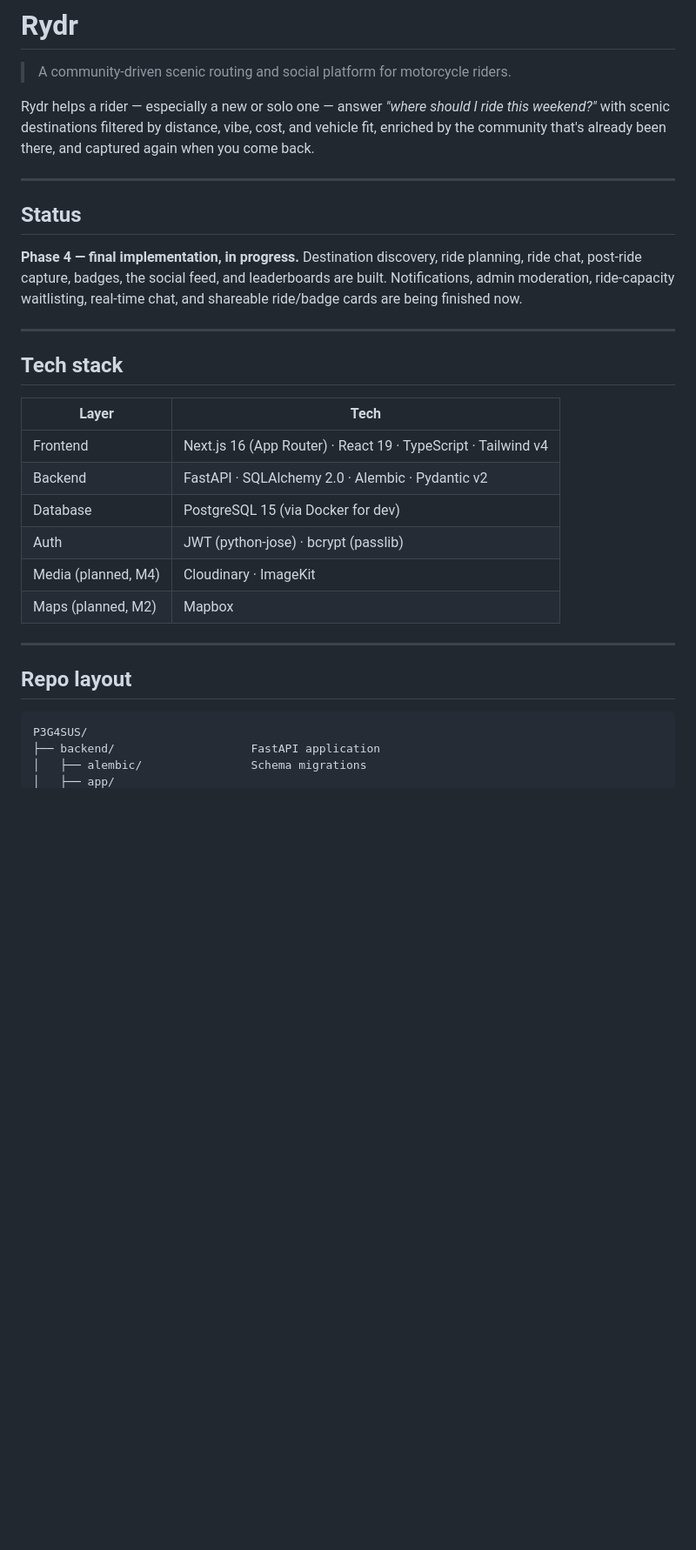
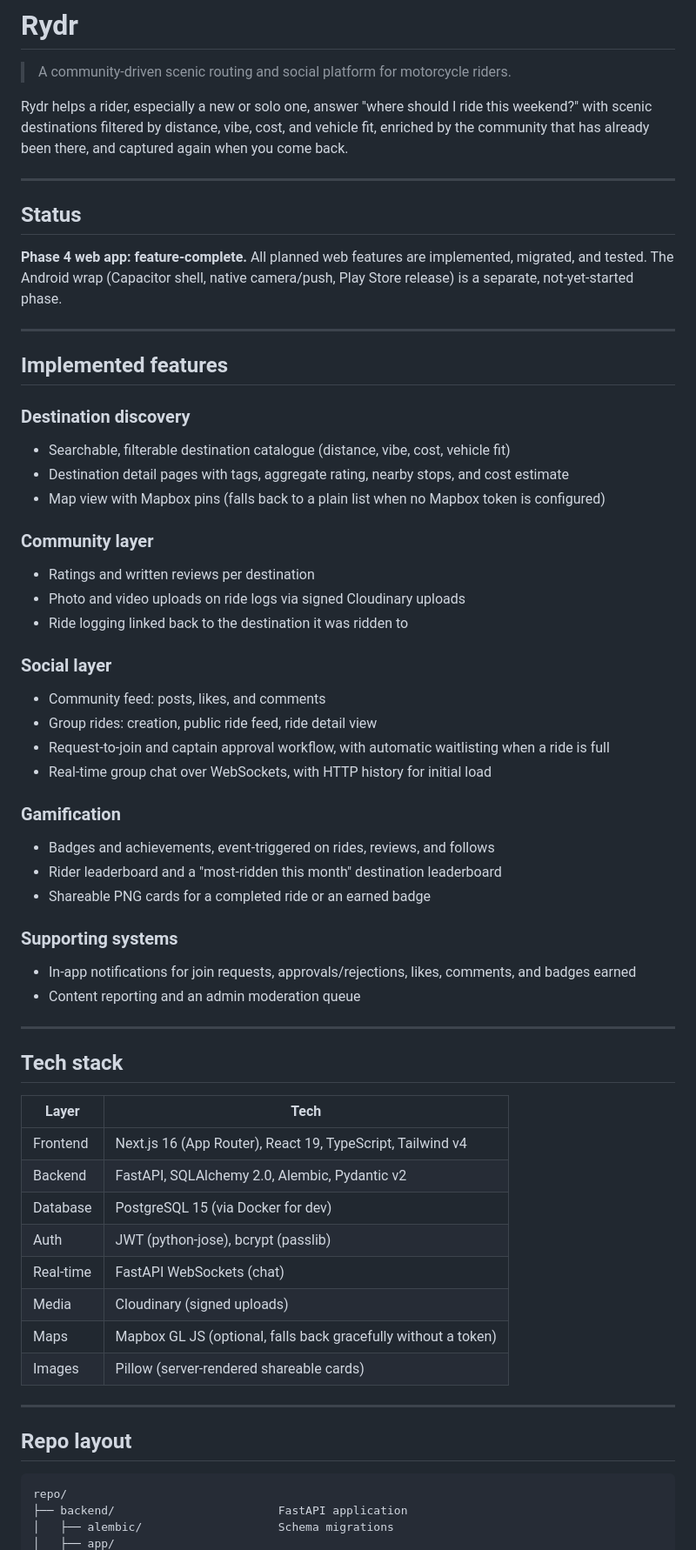
Before and after one commit to gowtham-sai-yadav/Rydr, a Markdown page: README.md, the part around one of its changes. Shown at 87% size. Drawn GitHub-style; blank space fills up the shorter version.

````diff
--- a/README.md
+++ b/README.md
@@ -2,13 +2,42 @@
 
 > A community-driven scenic routing and social platform for motorcycle riders.
 
-Rydr helps a rider — especially a new or solo one — answer *"where should I ride this weekend?"* with scenic destinations filtered by distance, vibe, cost, and vehicle fit, enriched by the community that's already been there, and captured again when you come back.
+Rydr helps a rider, especially a new or solo one, answer "where should I ride this weekend?" with scenic destinations filtered by distance, vibe, cost, and vehicle fit, enriched by the community that has already been there, and captured again when you come back.
 
 ---
 
 ## Status
 
-**Phase 4 — final implementation, in progress.** Destination discovery, ride planning, ride chat, post-ride capture, badges, the social feed, and leaderboards are built. Notifications, admin moderation, ride-capacity waitlisting, real-time chat, and shareable ride/badge cards are being finished now.
+**Phase 4 web app: feature-complete.** All planned web features are implemented, migrated, and tested. The Android wrap (Capacitor shell, native camera/push, Play Store release) is a separate, not-yet-started phase.
+
+---
+
+## Implemented features
+
+### Destination discovery
+- Searchable, filterable destination catalogue (distance, vibe, cost, vehicle fit)
+- Destination detail pages with tags, aggregate rating, nearby stops, and cost estimate
+- Map view with Mapbox pins (falls back to a plain list when no Mapbox token is configured)
+
+### Community layer
+- Ratings and written reviews per destination
+- Photo and video uploads on ride logs via signed Cloudinary uploads
+- Ride logging linked back to the destination it was ridden to
+
+### Social layer
+- Community feed: posts, likes, and comments
+- Group rides: creation, public ride feed, ride detail view
+- Request-to-join and captain approval workflow, with automatic waitlisting when a ride is full
+- Real-time group chat over WebSockets, with HTTP history for initial load
+
+### Gamification
+- Badges and achievements, event-triggered on rides, reviews, and follows
+- Rider leaderboard and a "most-ridden this month" destination leaderboard
+- Shareable PNG cards for a completed ride or an earned badge
+
+### Supporting systems
+- In-app notifications for join requests, approvals/rejections, likes, comments, and badges earned
+- Content reporting and an admin moderation queue
 
 ---
 
@@ -16,19 +45,21 @@ Rydr helps a rider — especially a new or solo one — answer *"where should I
 
 | Layer | Tech |
 |---|---|
-| Frontend | Next.js 16 (App Router) · React 19 · TypeScript · Tailwind v4 |
-| Backend | FastAPI · SQLAlchemy 2.0 · Alembic · Pydantic v2 |
+| Frontend | Next.js 16 (App Router), React 19, TypeScript, Tailwind v4 |
+| Backend | FastAPI, SQLAlchemy 2.0, Alembic, Pydantic v2 |
 | Database | PostgreSQL 15 (via Docker for dev) |
-| Auth | JWT (python-jose) · bcrypt (passlib) |
-| Media (planned, M4) | Cloudinary · ImageKit |
-| Maps (planned, M2) | Mapbox |
+| Auth | JWT (python-jose), bcrypt (passlib) |
+| Real-time | FastAPI WebSockets (chat) |
+| Media | Cloudinary (signed uploads) |
+| Maps | Mapbox GL JS (optional, falls back gracefully without a token) |
+| Images | Pillow (server-rendered shareable cards) |
 
 ---
 
 ## Repo layout
 
 ```
-P3G4SUS/
-├── backend/                    FastAPI application
-│   ├── alembic/                Schema migrations
+repo/
+├── backend/                        FastAPI application
+│   ├── alembic/                    Schema migrations
 │   ├── app/
````
Also changed, not shown: other parts of README.md (+80 -48 lines).
